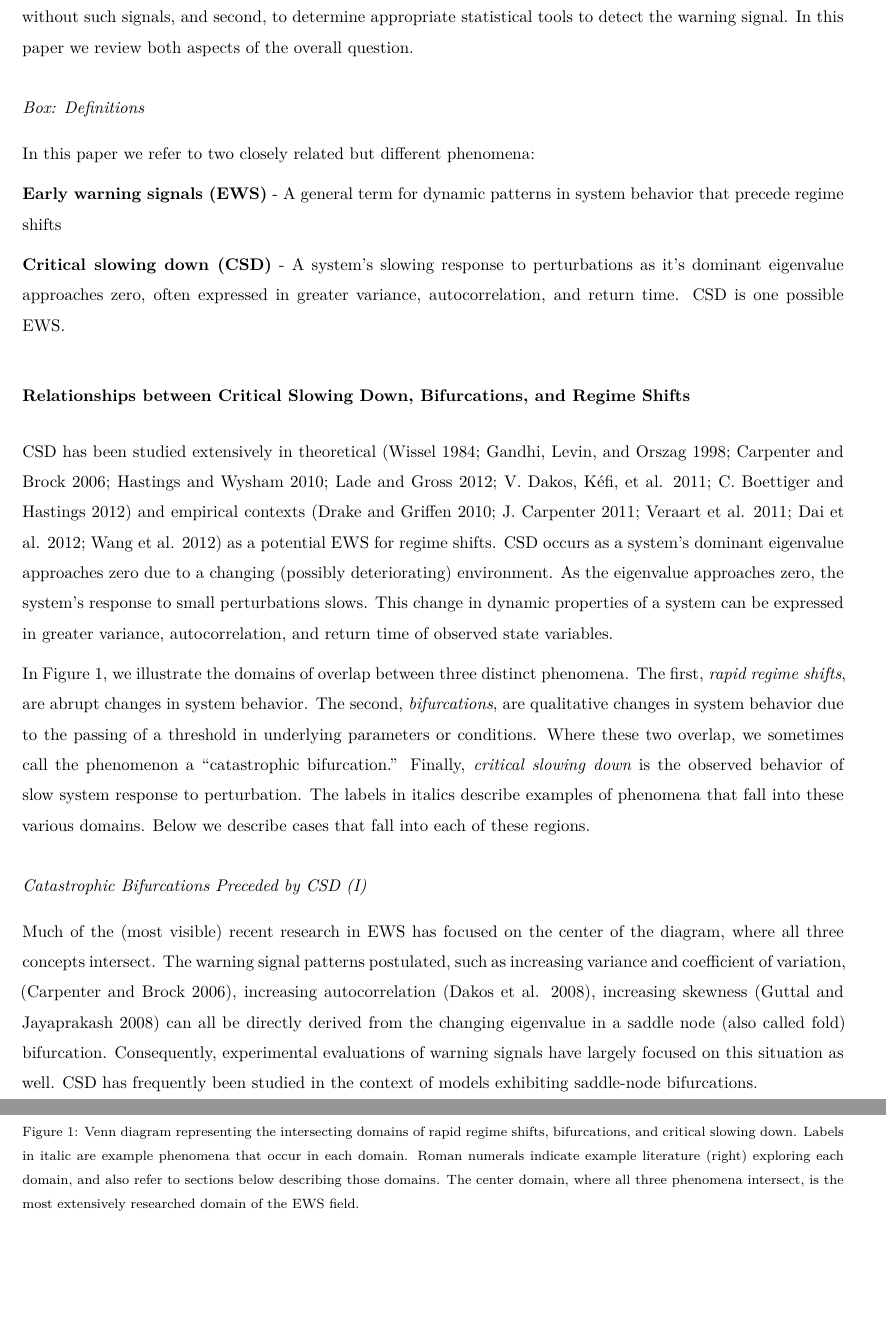
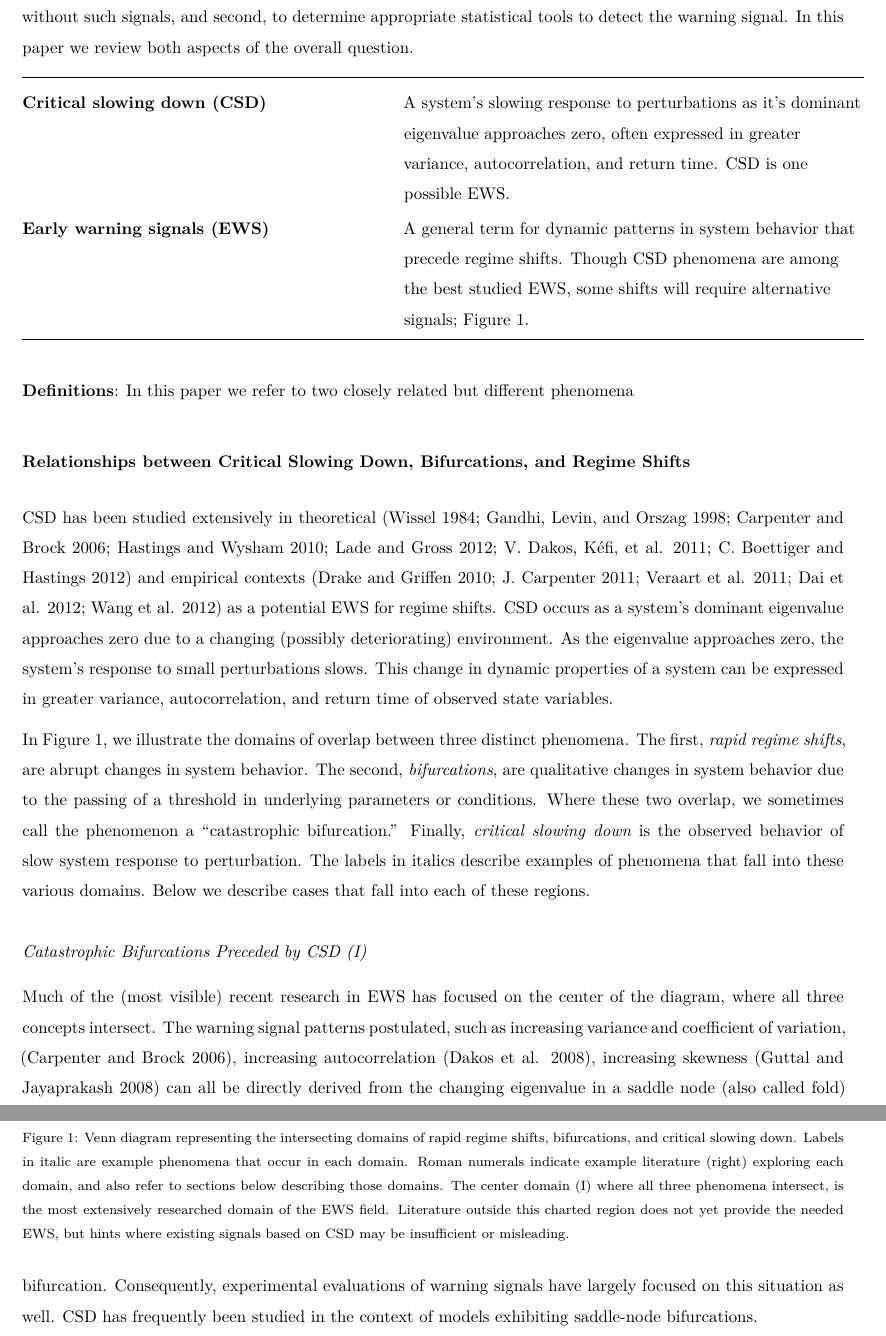
Before and after one commit to cboettig/ews-review, a LaTeX paper (manuscript.tex): two parts of pages 3 and 4 of 21, joined at a grey line, cut so that both start at the same text, the shorter picture padded with empty space. Compiled offline with XeLaTeX.

Commit message:
Revised table, revised figure 1 caption

```diff
--- a/manuscript.tex
+++ b/manuscript.tex
@@ -46,6 +46,7 @@
 \fi
 % use microtype if available
 \IfFileExists{microtype.sty}{\usepackage{microtype}}{}
+\usepackage{longtable}
 \usepackage{graphicx}
 % We will generate all images so they have a width \maxwidth. This means
 % that they will get their normal width if they fit onto the page, but
@@ -178,17 +179,29 @@ shifts without such signals, and second, to determine appropriate
 statistical tools to detect the warning signal. In this paper we review
 both aspects of the overall question.
 
-\subsection{Box: Definitions}
+\begin{longtable}[c]{@{}ll@{}}
+\hline\noalign{\medskip}
+\begin{minipage}[t]{0.44\columnwidth}\raggedright
+\textbf{Critical slowing down (CSD)}
+\end{minipage} & \begin{minipage}[t]{0.56\columnwidth}\raggedright
+A system's slowing response to perturbations as it's dominant eigenvalue
+approaches zero, often expressed in greater variance, autocorrelation,
+and return time. CSD is one possible EWS.
+\end{minipage}
+\\\noalign{\medskip}
+\begin{minipage}[t]{0.44\columnwidth}\raggedright
+\textbf{Early warning signals (EWS)}
+\end{minipage} & \begin{minipage}[t]{0.56\columnwidth}\raggedright
+A general term for dynamic patterns in system behavior that precede
+regime shifts. Though CSD phenomena are among the best studied EWS, some
+shifts will require alternative signals; Figure 1.
+\end{minipage}
+\\\noalign{\medskip}
+\hline
+\end{longtable}
 
-In this paper we refer to two closely related but different phenomena:
-
-\textbf{Early warning signals (EWS)} - A general term for dynamic
-patterns in system behavior that precede regime shifts
-
-\textbf{Critical slowing down (CSD)} - A system's slowing response to
-perturbations as it's dominant eigenvalue approaches zero, often
-expressed in greater variance, autocorrelation, and return time. CSD is
-one possible EWS.
+\textbf{Definitions}: In this paper we refer to two closely related but
+different phenomena
 
 \section{Relationships between Critical Slowing Down, Bifurcations, and
 Regime Shifts}
@@ -223,9 +236,11 @@ that fall into each of these regions.
 regime shifts, bifurcations, and critical slowing down. Labels in italic
 are example phenomena that occur in each domain. Roman numerals indicate
 example literature (right) exploring each domain, and also refer to
-sections below describing those domains. The center domain, where all
+sections below describing those domains. The center domain (I) where all
 three phenomena intersect, is the most extensively researched domain of
-the EWS field.}
+the EWS field. Literature outside this charted region does not yet
+provide the needed EWS, but hints where existing signals based on CSD
+may be insufficient or misleading.}
 \end{figure}
 
 \subsection{Catastrophic Bifurcations Preceded by CSD (I)}
```
Also changed, not shown: manuscript.md (+17 -10 lines), manuscript.pdf.
